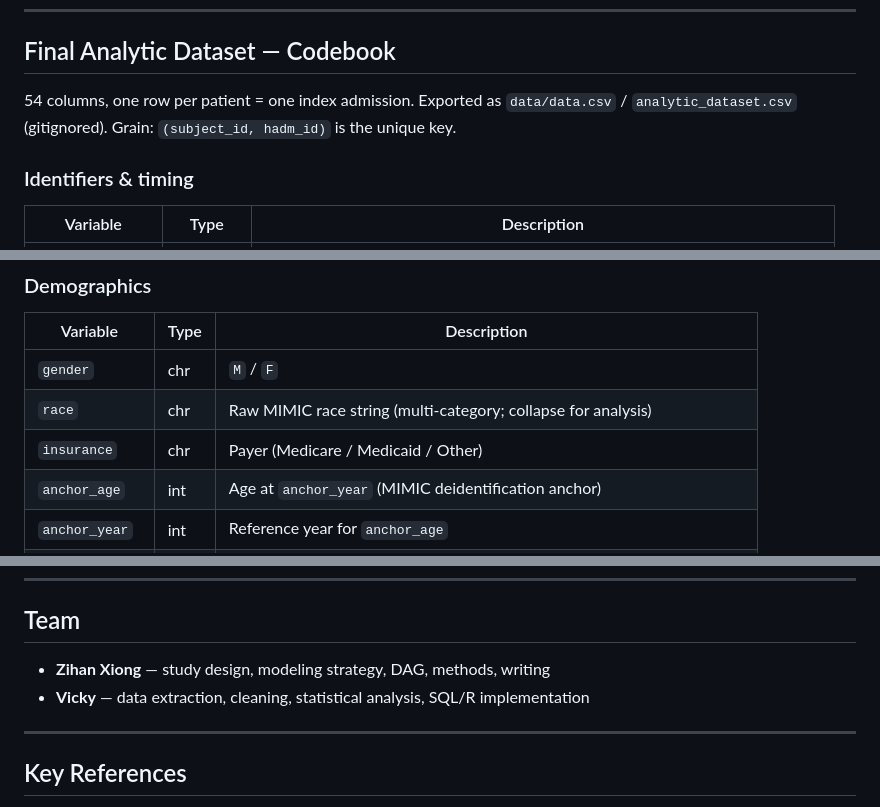
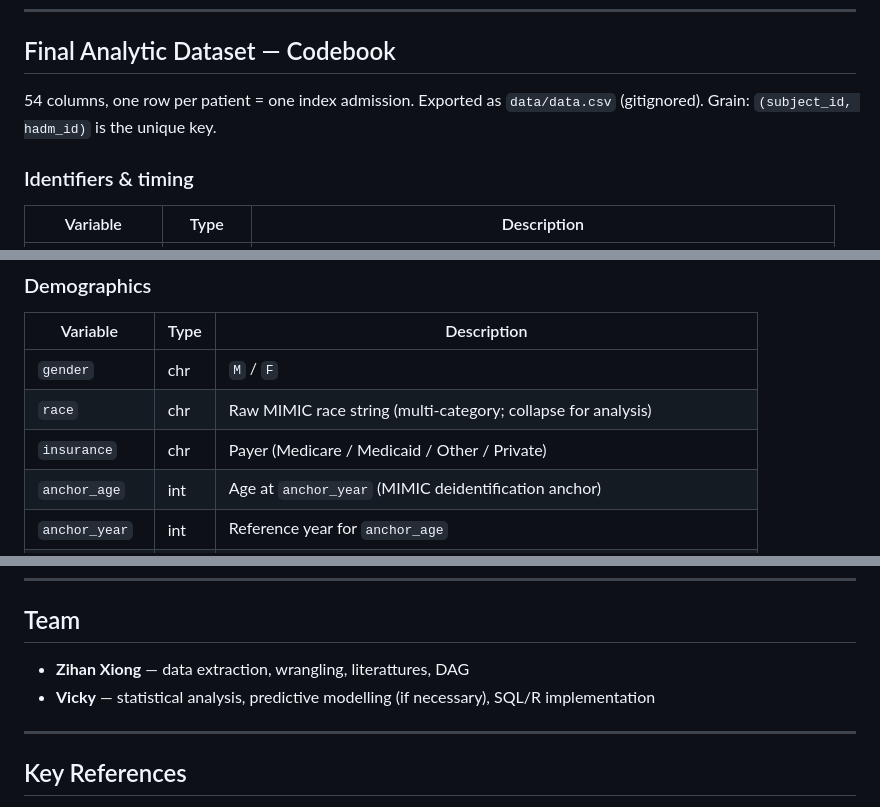
Before and after one commit to zihanemmaxiong/compu_epi_final_project, a Markdown page: README.md, 3 parts joined by grey strips. Drawn GitHub-style.

Commit message:
Restore analytic dataset codebook in README (54 columns, matches data/data.csv)

```diff
--- a/README.md
+++ b/README.md
@@ -169,8 +169,8 @@ Outcomes in final cohort:
 ## Final Analytic Dataset — Codebook
 
 54 columns, one row per patient = one index admission. Exported as
-`data/data.csv` / `analytic_dataset.csv` (gitignored).
-Grain: `(subject_id, hadm_id)` is the unique key.
+`data/data.csv` (gitignored). Grain: `(subject_id, hadm_id)` is the
+unique key.
 
 ### Identifiers & timing
 
@@ -192,7 +192,7 @@ Grain: `(subject_id, hadm_id)` is the unique key.
 |---|---|---|
 | `gender` | chr | `M` / `F` |
 | `race` | chr | Raw MIMIC race string (multi-category; collapse for analysis) |
-| `insurance` | chr | Payer (Medicare / Medicaid / Other) |
+| `insurance` | chr | Payer (Medicare / Medicaid / Other / Private) |
 | `anchor_age` | int | Age at `anchor_year` (MIMIC deidentification anchor) |
 | `anchor_year` | int | Reference year for `anchor_age` |
 | `age_at_admit` | int | Age at index admission = `anchor_age + year(admittime) − anchor_year` |
@@ -319,9 +319,8 @@ size of MIMIC-IV `chartevents.csv.gz` (~30 GB uncompressed).
 
 ## Team
 
-- **Zihan Xiong** — study design, modeling strategy, DAG, methods,
-  writing
-- **Vicky** — data extraction, cleaning, statistical analysis,
+- **Zihan Xiong** — data extraction, wrangling, literattures, DAG
+- **Vicky** — statistical analysis, predictive modelling (if necessary),
   SQL/R implementation
 
 ---
```
